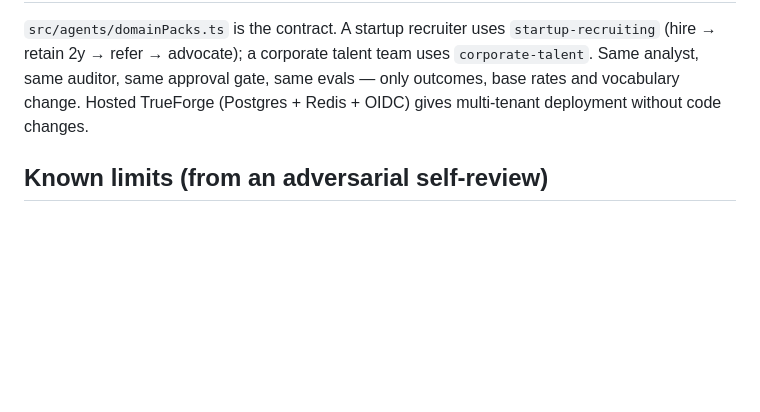
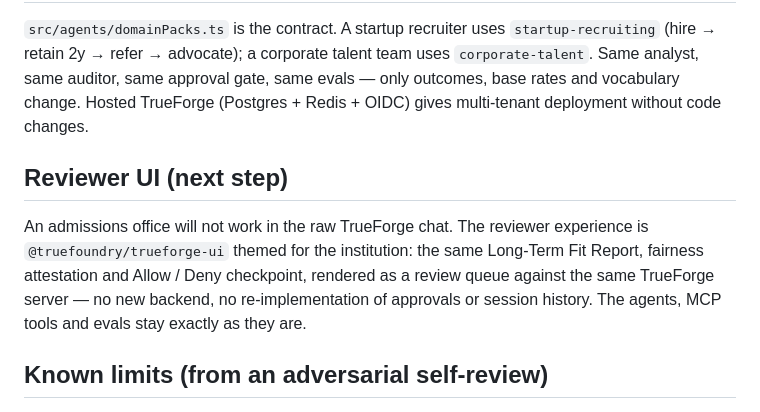
Before and after one commit to SMITHASL/lighthouse-agent, a Markdown page: README.md, the part around the change. Rendered like a GitHub page; blank space fills up the shorter version.

Commit message:
README: reviewer UI via trueforge-ui
Co-Authored-By: Claude Opus 5 <noreply@anthropic.com>

```diff
--- a/README.md
+++ b/README.md
@@ -67,6 +67,10 @@ npm run eval -- --n=30    # scoreboard → evals/SCOREBOARD.md (~$1.50; --full f
 
 `src/agents/domainPacks.ts` is the contract. A startup recruiter uses `startup-recruiting` (hire → retain 2y → refer → advocate); a corporate talent team uses `corporate-talent`. Same analyst, same auditor, same approval gate, same evals — only outcomes, base rates and vocabulary change. Hosted TrueForge (Postgres + Redis + OIDC) gives multi-tenant deployment without code changes.
 
+## Reviewer UI (next step)
+
+An admissions office will not work in the raw TrueForge chat. The reviewer experience is `@truefoundry/trueforge-ui` themed for the institution: the same Long-Term Fit Report, fairness attestation and Allow / Deny checkpoint, rendered as a review queue against the same TrueForge server — no new backend, no re-implementation of approvals or session history. The agents, MCP tools and evals stay exactly as they are.
+
 ## Known limits (from an adversarial self-review)
 
 - **Domain packs swap instructions and base rates, not the report schema.** `LongTermFitReport` hard-codes the five university outcomes; a startup pack needs a per-pack report schema. The analyst/auditor/approval/eval machinery is pack-agnostic; the schema is not yet.
```
